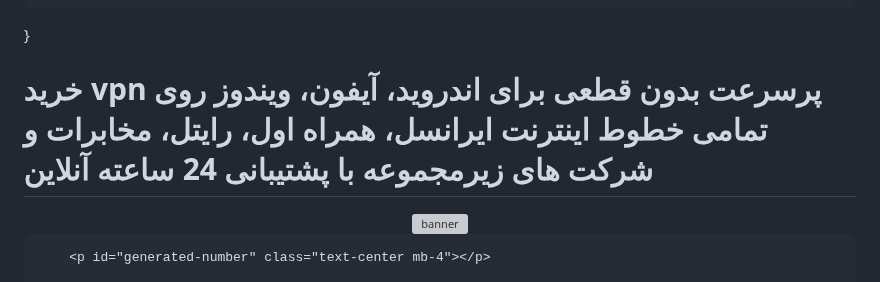
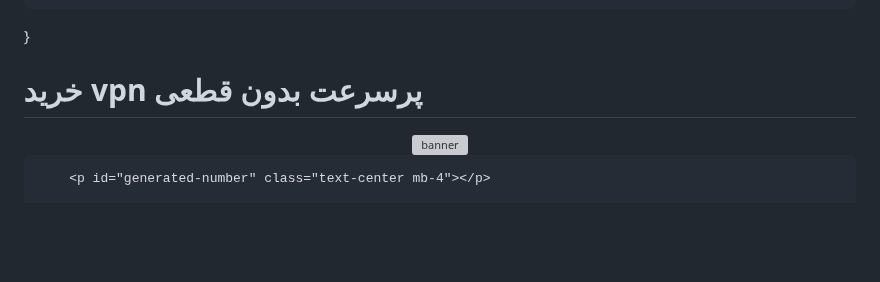
Before and after one commit to hamyaran-vps100/one, a Markdown page: README.md, the part around the change. Drawn GitHub-style; blank space fills up the shorter version; grey boxes are pictures that could not be loaded.

```diff
--- a/README.md
+++ b/README.md
@@ -60,8 +60,8 @@
     </head>
 <body>
     <div class="container">
-        <h1 style="font-size:18px;">خرید vpn پرسرعت بدون قطعی برای اندروید، آیفون، ویندوز روی تمامی خطوط اینترنت ایرانسل، همراه اول، رایتل، مخابرات و شرکت های زیرمجموعه با پشتیبانی 24 ساعته آنلاین</h1>
-       <center> <img src="https://ipx.freehost.io/ip-banner.jpg" alt="banner" width="480" class="img-fluid mb-3" style="border-radius:25px 0 25px 25px;"></center>
+        <h1 style="font-size:18px;">خرید vpn پرسرعت بدون قطعی</h1>
+        <center> <img src="https://ipx.freehost.io/ip-banner.jpg" alt="banner" width="480" class="img-fluid mb-3" style="border-radius:25px 0 25px 25px;"></center>
 
         <p id="generated-number" class="text-center mb-4"></p>
 
```
